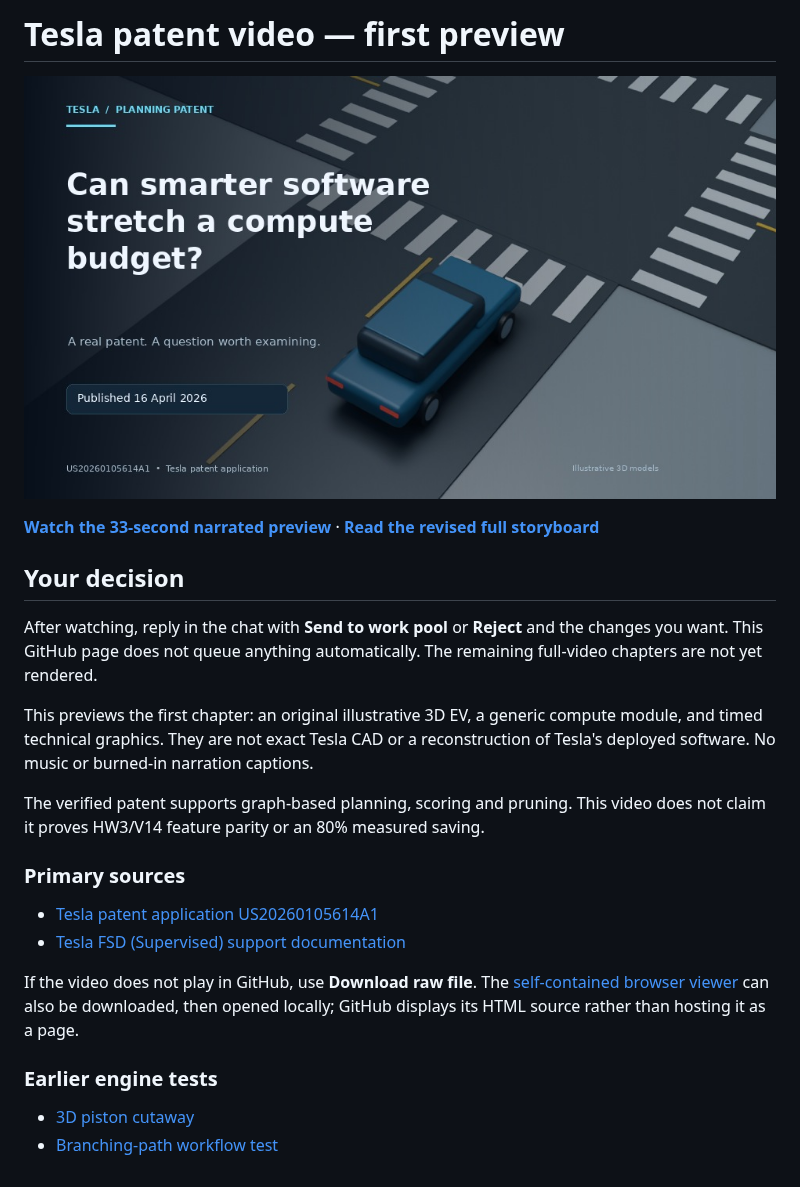
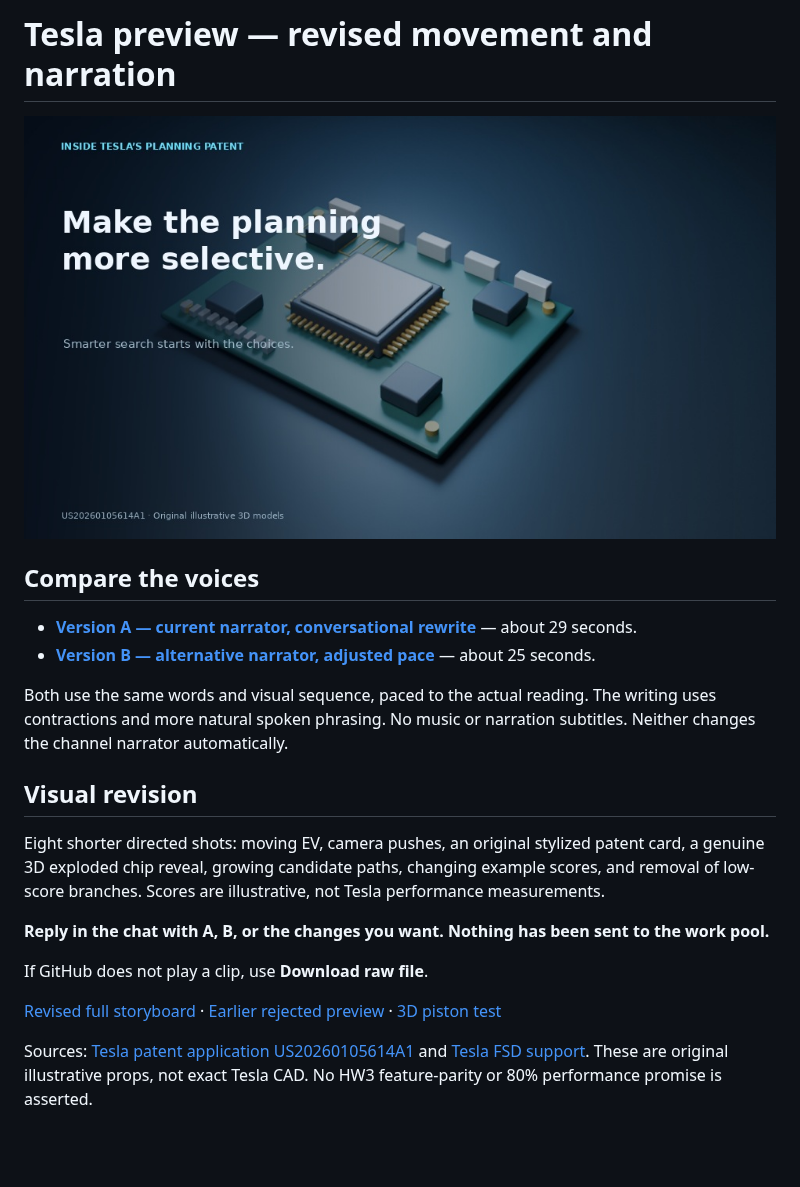
Before and after one commit to leads4life/grandpa-block-lab, a Markdown page: previews/README.md, the part around the change. Drawn GitHub-style; pictures changed too: previews/poster-tesla-v2.jpg (added); blank space fills up the shorter version.

Commit message:
Add revised Tesla motion preview and controlled voice auditions

```diff
--- a/previews/README.md
+++ b/previews/README.md
@@ -1,25 +1,22 @@
-# Tesla patent video — first preview
+# Tesla preview — revised movement and narration
 
-[![Tesla patent preview](poster-tesla.jpg)](tesla-patent-preview.mp4)
+[![Revised Tesla preview](poster-tesla-v2.jpg)](tesla-preview-v2-A.mp4)
 
-**[Watch the 33-second narrated preview](tesla-patent-preview.mp4)** · **[Read the revised full storyboard](tesla-storyboard.md)**
+## Compare the voices
 
-## Your decision
+- **[Version A — current narrator, conversational rewrite](tesla-preview-v2-A.mp4)** — about 29 seconds.
+- **[Version B — alternative narrator, adjusted pace](tesla-preview-v2-B.mp4)** — about 25 seconds.
 
-After watching, reply in the chat with **Send to work pool** or **Reject** and the changes you want. This GitHub page does not queue anything automatically. The remaining full-video chapters are not yet rendered.
+Both use the same words and visual sequence, paced to the actual reading. The writing uses contractions and more natural spoken phrasing. No music or narration subtitles. Neither changes the channel narrator automatically.
 
-This previews the first chapter: an original illustrative 3D EV, a generic compute module, and timed technical graphics. They are not exact Tesla CAD or a reconstruction of Tesla's deployed software. No music or burned-in narration captions.
+## Visual revision
 
-The verified patent supports graph-based planning, scoring and pruning. This video does not claim it proves HW3/V14 feature parity or an 80% measured saving.
+Eight shorter directed shots: moving EV, camera pushes, an original stylized patent card, a genuine 3D exploded chip reveal, growing candidate paths, changing example scores, and removal of low-score branches. Scores are illustrative, not Tesla performance measurements.
 
-### Primary sources
+**Reply in the chat with A, B, or the changes you want. Nothing has been sent to the work pool.**
 
-- [Tesla patent application US20260105614A1](https://patents.google.com/patent/US20260105614A1/en)
-- [Tesla FSD (Supervised) support documentation](https://www.tesla.com/support/fsd)
+If GitHub does not play a clip, use **Download raw file**.
 
-If the video does not play in GitHub, use **Download raw file**. The [self-contained browser viewer](tesla-viewer.html) can also be downloaded, then opened locally; GitHub displays its HTML source rather than hosting it as a page.
+[Revised full storyboard](tesla-storyboard.md) · [Earlier rejected preview](tesla-patent-preview.mp4) · [3D piston test](piston-cutaway-test.mp4)
 
-### Earlier engine tests
-
-- [3D piston cutaway](piston-cutaway-test.mp4)
-- [Branching-path workflow test](path-selection-test.mp4)
+Sources: [Tesla patent application US20260105614A1](https://patents.google.com/patent/US20260105614A1/en) and [Tesla FSD support](https://www.tesla.com/support/fsd). These are original illustrative props, not exact Tesla CAD. No HW3 feature-parity or 80% performance promise is asserted.
```
Also changed, not shown: 2 other files.
